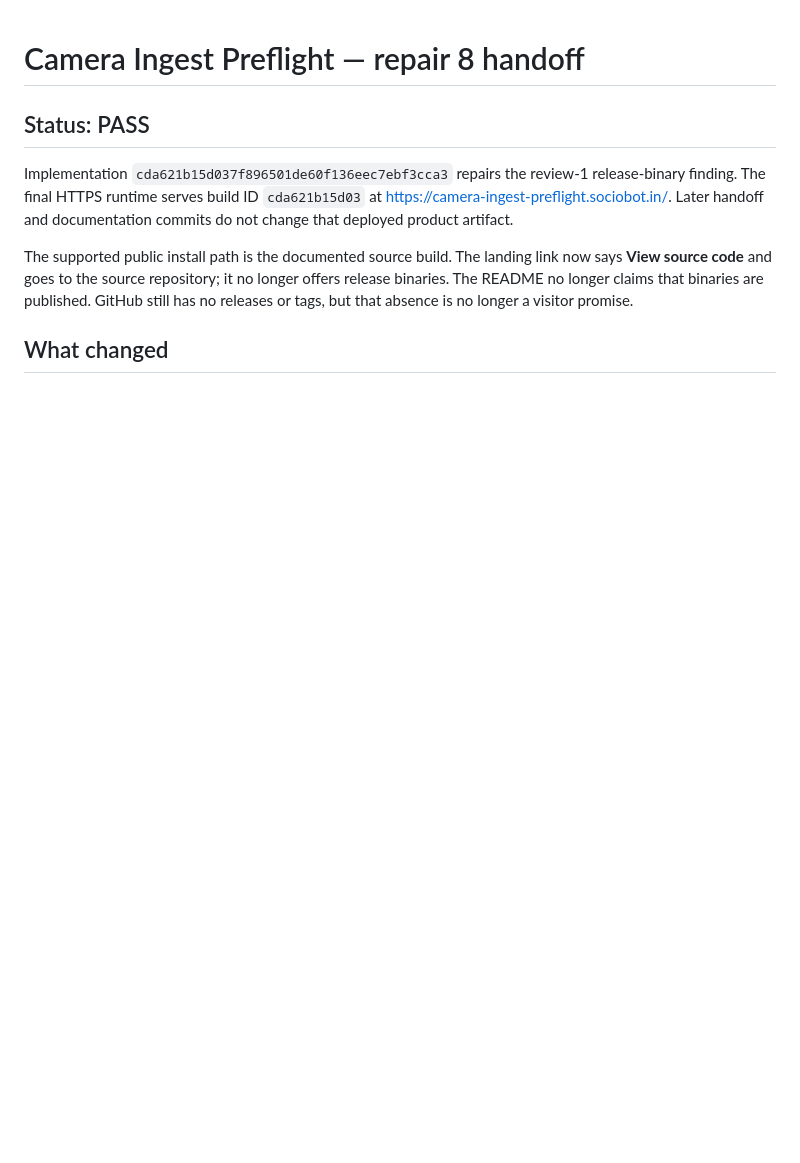
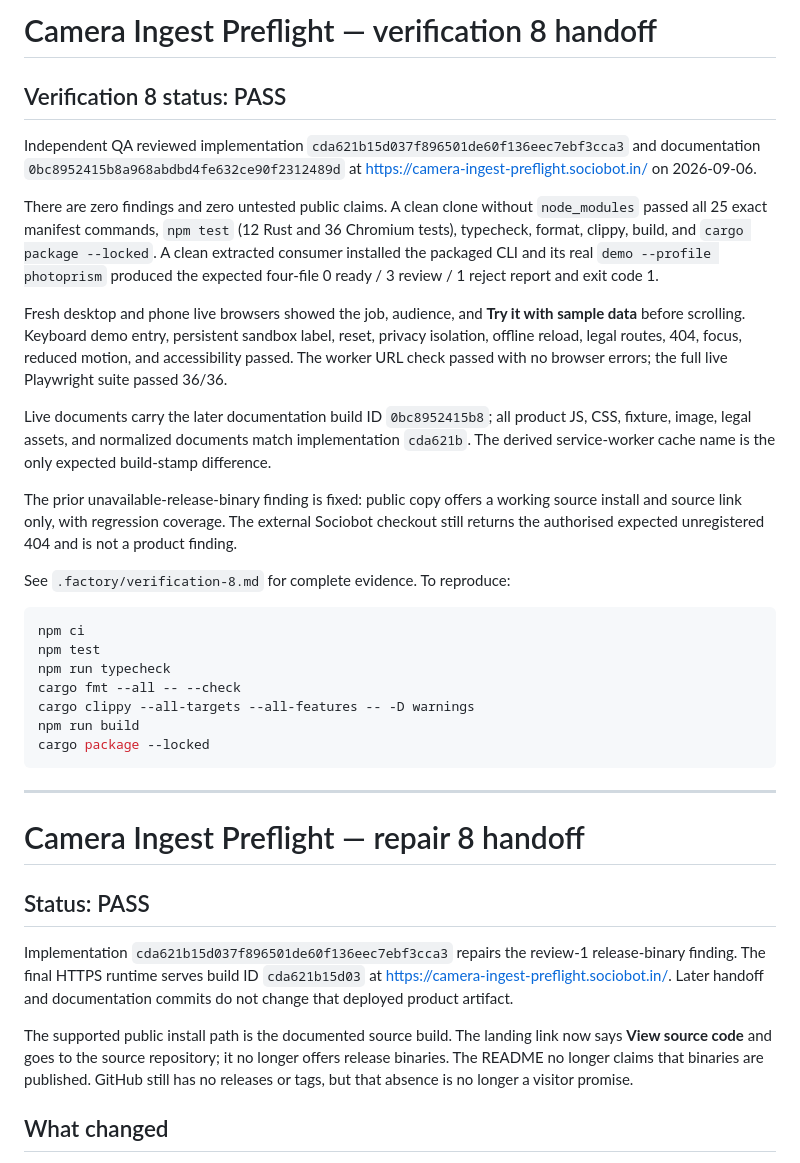
Before and after one commit to B-Divyesh/sf-camera-ingest-preflight, a Markdown page: .factory/handoff.md, the part around the change. Rendered like a GitHub page; blank space fills up the shorter version.

Commit message:
docs: add verification 8 pass report

````diff
--- a/.factory/handoff.md
+++ b/.factory/handoff.md
@@ -1,3 +1,49 @@
+# Camera Ingest Preflight — verification 8 handoff
+
+## Verification 8 status: PASS
+
+Independent QA reviewed implementation
+`cda621b15d037f896501de60f136eec7ebf3cca3` and documentation
+`0bc8952415b8a968abdbd4fe632ce90f2312489d` at
+<https://camera-ingest-preflight.sociobot.in/> on 2026-09-06.
+
+There are zero findings and zero untested public claims. A clean clone without
+`node_modules` passed all 25 exact manifest commands, `npm test` (12 Rust and
+36 Chromium tests), typecheck, format, clippy, build, and `cargo package
+--locked`. A clean extracted consumer installed the packaged CLI and its real
+`demo --profile photoprism` produced the expected four-file 0 ready / 3 review
+/ 1 reject report and exit code 1.
+
+Fresh desktop and phone live browsers showed the job, audience, and **Try it
+with sample data** before scrolling. Keyboard demo entry, persistent sandbox
+label, reset, privacy isolation, offline reload, legal routes, 404, focus,
+reduced motion, and accessibility passed. The worker URL check passed with no
+browser errors; the full live Playwright suite passed 36/36.
+
+Live documents carry the later documentation build ID `0bc8952415b8`; all
+product JS, CSS, fixture, image, legal assets, and normalized documents match
+implementation `cda621b`. The derived service-worker cache name is the only
+expected build-stamp difference.
+
+The prior unavailable-release-binary finding is fixed: public copy offers a
+working source install and source link only, with regression coverage. The
+external Sociobot checkout still returns the authorised expected unregistered
+404 and is not a product finding.
+
+See `.factory/verification-8.md` for complete evidence. To reproduce:
+
+```sh
+npm ci
+npm test
+npm run typecheck
+cargo fmt --all -- --check
+cargo clippy --all-targets --all-features -- -D warnings
+npm run build
+cargo package --locked
+```
+
+---
+
 # Camera Ingest Preflight — repair 8 handoff
 
 ## Status: PASS
````
Also changed, not shown: .factory/verification-8.md (added, +119 -0 lines).
